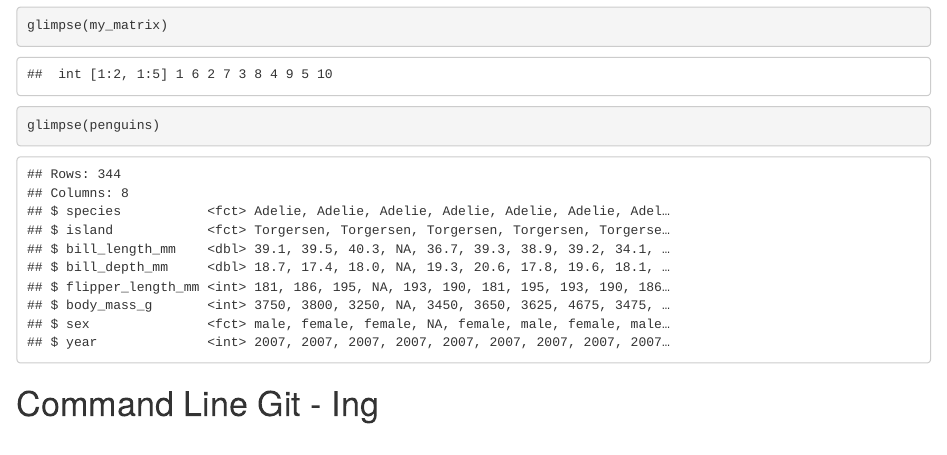
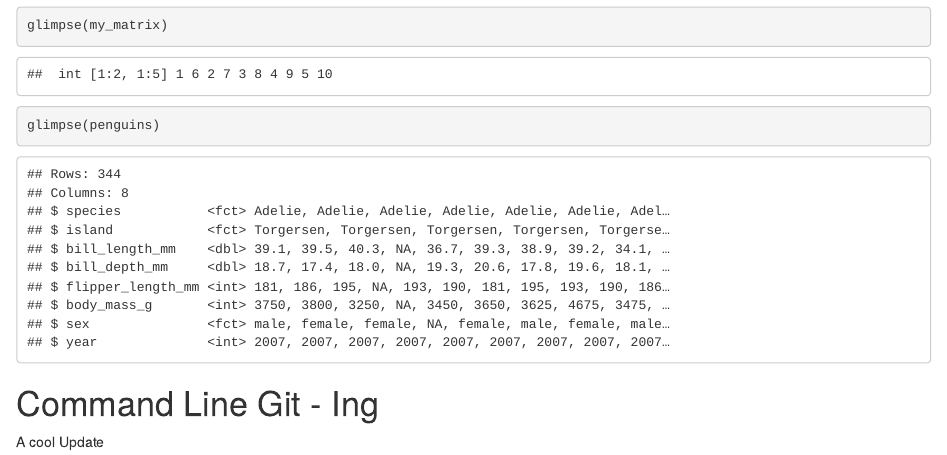
Before and after one commit to CarloBroderick/version_cotrol_time, an R Markdown document (Vectors.Rmd): the page in a window 1100 px wide, from 1520 px down. Rendered offline with R 4.5, knitr and Pandoc, with nearby package versions.

Commit message:
the last commit

````diff
--- a/Vectors.Rmd
+++ b/Vectors.Rmd
@@ -68,3 +68,5 @@ glimpse(penguins)
 ```
 
 # Command Line Git - Ing
+
+A cool Update
````
